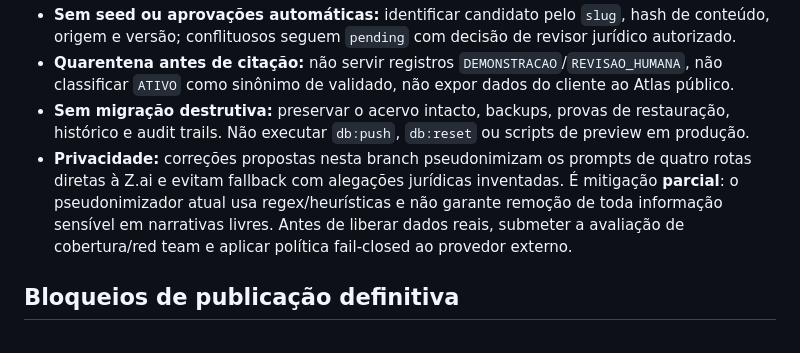
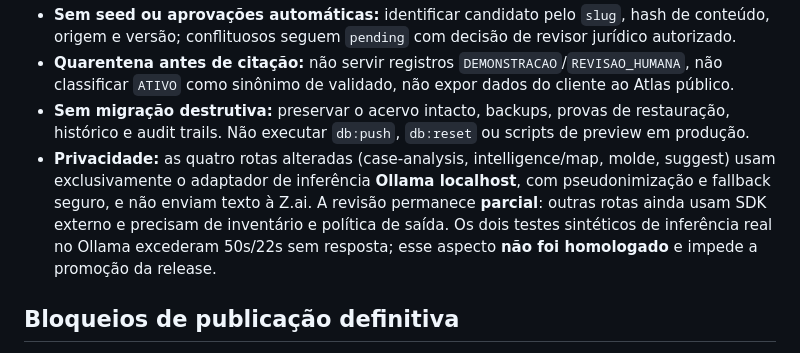
Before and after one commit to s2corporativo/juridico, a Markdown page: docs/AUDITORIA_RECONCILIACAO_EJC_ZAI_2026-10-16.md, the part around the change. Drawn GitHub-style.

Commit message:
docs: accurately distinguish Ollama-local routing and broader egress blockers

```diff
--- a/docs/AUDITORIA_RECONCILIACAO_EJC_ZAI_2026-10-16.md
+++ b/docs/AUDITORIA_RECONCILIACAO_EJC_ZAI_2026-10-16.md
@@ -39,7 +39,7 @@ Os documentos legados não devem virar precedentes, legislação vigente ou skil
 - **Sem seed ou aprovações automáticas:** identificar candidato pelo `slug`, hash de conteúdo, origem e versão; conflituosos seguem `pending` com decisão de revisor jurídico autorizado.
 - **Quarentena antes de citação:** não servir registros `DEMONSTRACAO`/`REVISAO_HUMANA`, não classificar `ATIVO` como sinônimo de validado, não expor dados do cliente ao Atlas público.
 - **Sem migração destrutiva:** preservar o acervo intacto, backups, provas de restauração, histórico e audit trails. Não executar `db:push`, `db:reset` ou scripts de preview em produção.
-- **Privacidade:** correções propostas nesta branch pseudonimizam os prompts de quatro rotas diretas à Z.ai e evitam fallback com alegações jurídicas inventadas. É mitigação **parcial**: o pseudonimizador atual usa regex/heurísticas e não garante remoção de toda informação sensível em narrativas livres. Antes de liberar dados reais, submeter a avaliação de cobertura/red team e aplicar política fail-closed ao provedor externo.
+- **Privacidade:** as quatro rotas alteradas (case-analysis, intelligence/map, molde, suggest) usam exclusivamente o adaptador de inferência **Ollama localhost**, com pseudonimização e fallback seguro, e não enviam texto à Z.ai. A revisão permanece **parcial**: outras rotas ainda usam SDK externo e precisam de inventário e política de saída. Os dois testes sintéticos de inferência real no Ollama excederam 50s/22s sem resposta; esse aspecto **não foi homologado** e impede a promoção da release.
 
 ## Bloqueios de publicação definitiva
 
```
